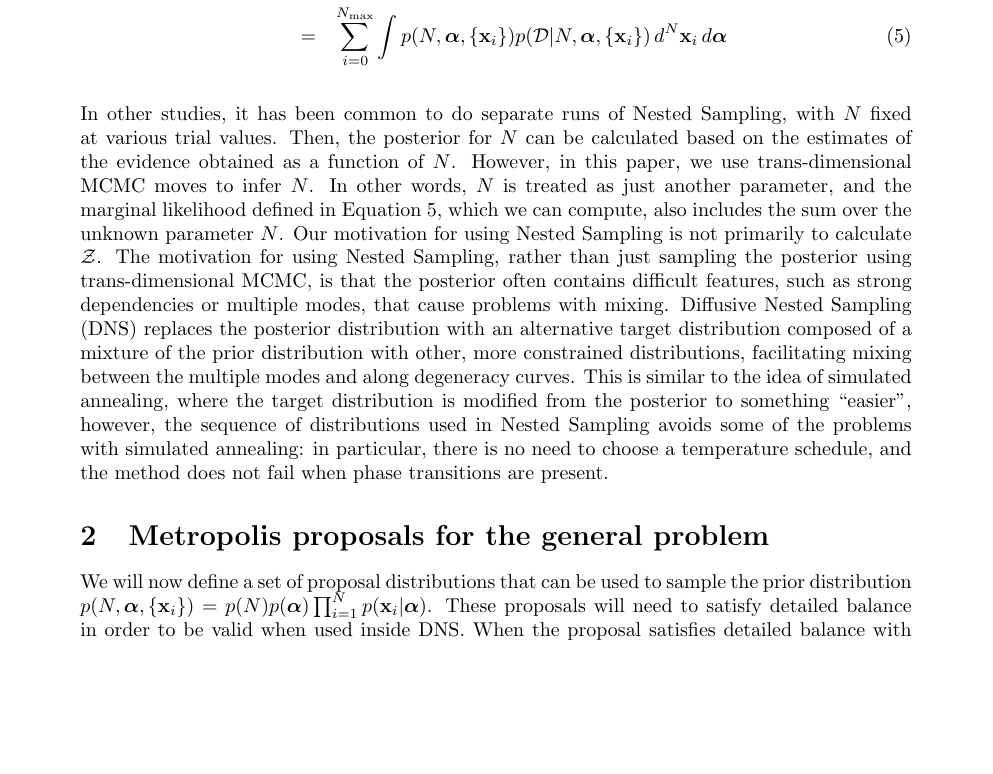
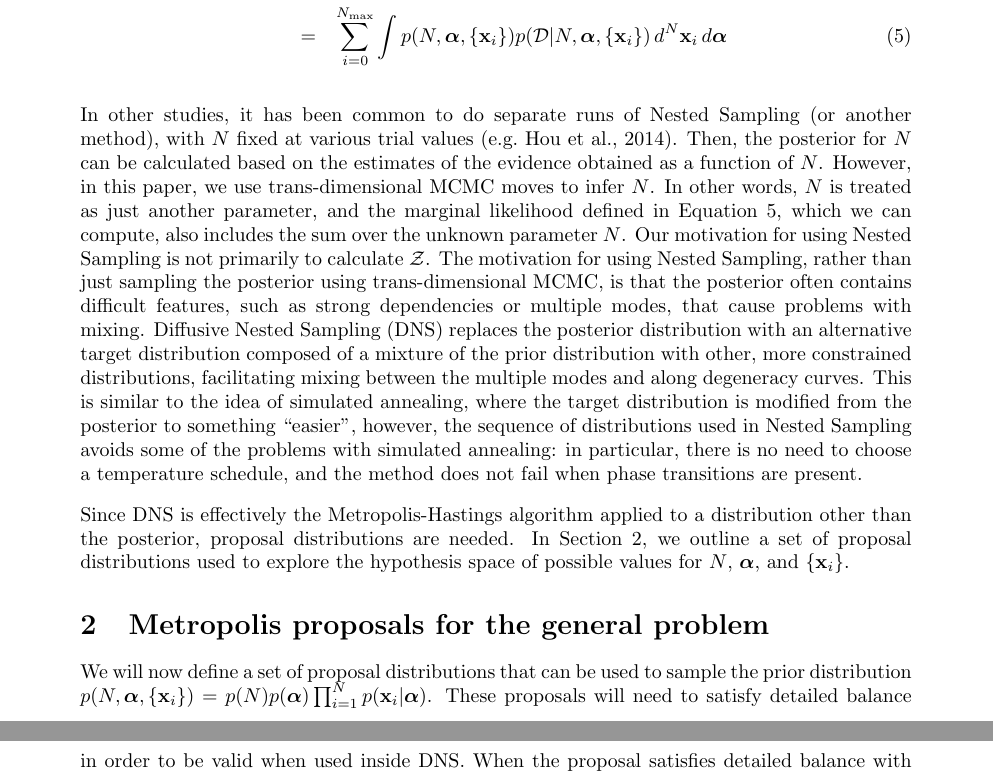
Before and after one commit to eggplantbren/RJObject, a LaTeX document (Documents/Paper/ms.tex): part of page 2 of 11 before the commit and two parts of pages 2 and 3 of 11 after it, the two joined at a grey line, cut so that both start at the same text, the shorter picture padded with empty space. Compiled offline with pdfLaTeX.

Commit message:
Paragraph

```diff
--- a/Documents/Paper/ms.tex
+++ b/Documents/Paper/ms.tex
@@ -93,8 +93,9 @@ for simplicity.
 \end{center}
 \end{figure}
 
-In other studies, it has been common to do separate runs of Nested Sampling,
-with $N$ fixed at various trial values.
+In other studies, it has been common to do separate runs of Nested Sampling
+(or another method),
+with $N$ fixed at various trial values \citep[e.g.][]{fengji}.
 Then, the posterior for $N$ can be calculated
 based on the estimates of the evidence obtained as a function of $N$. However,
 in this paper, we use trans-dimensional MCMC moves to infer $N$. In other words,
@@ -118,6 +119,12 @@ problems with simulated annealing: in particular, there is no need to choose
 a temperature schedule, and the method does not fail when phase transitions
 are present.
 
+Since DNS is effectively the Metropolis-Hastings algorithm applied to a
+distribution other than the posterior, proposal distributions are needed.
+In Section~\ref{sec:proposals}, we outline a set of proposal distributions used
+to explore the hypothesis space of possible values for $N$, $\hyperparams$,
+and $\{\xx_i\}$.
+
 %%%%%%%%%%%%%%%%%%%%%%%%%%%%%%%%%%%%%%%%%%%%%%%%%%%%%%%%%%%%%%%%%%%%%%%
 % Consider having a section on what kind of ME constraint would lead  %
 % to the same prior as a hierarchical model.                          %
@@ -125,7 +132,7 @@ are present.
 
 % Consider terminology: "objects" vs. "components"
 
-\section{Metropolis proposals for the general problem}
+\section{Metropolis proposals for the general problem}\label{sec:proposals}
 We will now define a set of proposal distributions that can be used to
 sample the prior distribution
 $p(N, \hyperparams, \{\xx_i\}) = p(N) p(\hyperparams) \prod_{i=1}^N p(\xx_i | \hyperparams)$.
```
